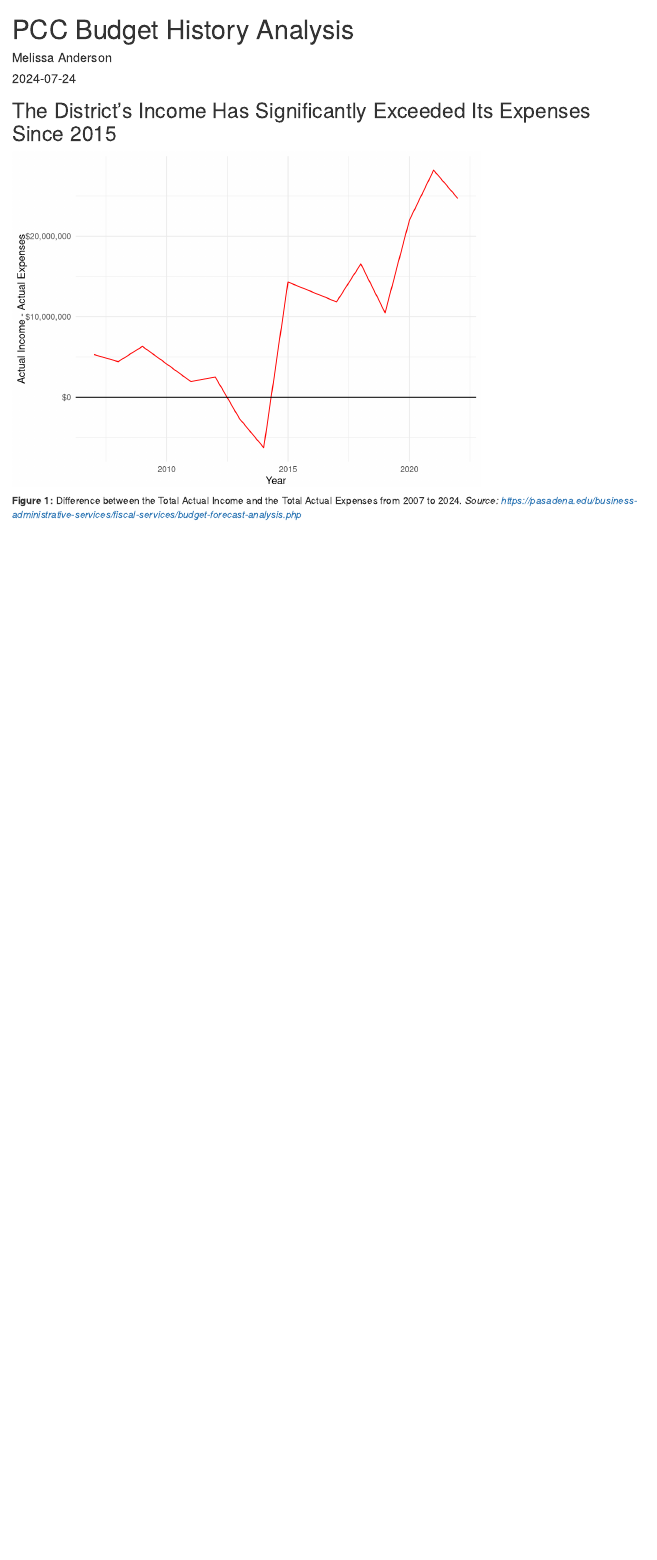
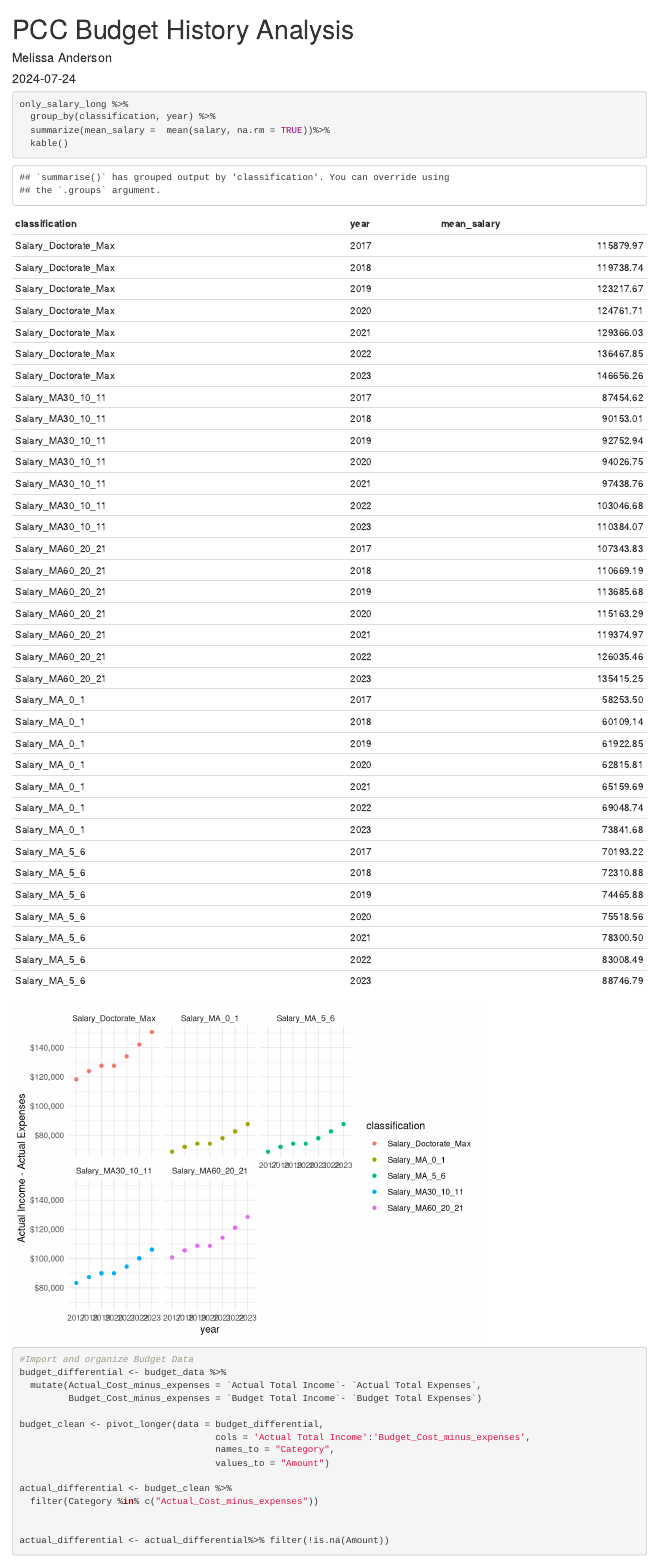
Before and after one commit to melitusj/PCCFA_25_28_negotiations, an R Markdown document (budget_time_series.Rmd): the page in a window 1100 px wide, from its top. Rendered offline with R 4.5, knitr and Pandoc, with nearby package versions; both versions are drawn in the output format of the newer one.

Commit message:
Imported CFT Salary Data

````diff
--- a/budget_time_series.Rmd
+++ b/budget_time_series.Rmd
@@ -3,8 +3,9 @@ title: "PCC Budget History Analysis"
 author: "Melissa Anderson"
 date: "`r Sys.Date()`"
 output:
+  html_document: default
+  word_document: default
   pdf_document: default
-  html_document: default
 ---
 
 ```{r setup, include=FALSE}
@@ -23,3 +42,57 @@ budget_data <- read_excel(here("data", "Budget Data.xlsx"))
+only_salary <- all_salary %>% select(contains("Salary"))
+only_salary <- as.data.frame(c(district_basics, only_salary))
+only_salary_long <- pivot_longer(data = only_salary,
+                                    cols = "X2324_Salary_MA_0_1":"X1718_Salary_Doctorate_Max",
+                                    names_to = "classification",
+                                    values_to = "salary")
+
+only_salary_long <- only_salary_long %>%
+  mutate(classification = str_replace(classification, pattern = "X2324_", replacement = "2023-"))
+only_salary_long <- only_salary_long %>%
+  mutate(classification = str_replace(classification, pattern = "X2223_", replacement = "2022-"))
+only_salary_long <- only_salary_long %>%
+  mutate(classification = str_replace(classification, pattern = "X2122_", replacement = "2021-"))
+only_salary_long <- only_salary_long %>%
+  mutate(classification = str_replace(classification, pattern = "X2021_", replacement = "2020-"))
+only_salary_long <- only_salary_long %>%
+  mutate(classification = str_replace(classification, pattern = "X1920_", replacement = "2019-"))
+only_salary_long <- only_salary_long %>%
+  mutate(classification = str_replace(classification, pattern = "X1819_", replacement = "2018-"))
+only_salary_long <- only_salary_long %>%
+  mutate(classification = str_replace(classification, pattern = "X1718_", replacement = "2017-"))
+
+only_salary_long <- only_salary_long %>%
+  tidyr::separate(classification, into = c("year", "classification"), sep = "-")
+
+```
+
+```{r}
+only_salary_long %>%
+  group_by(classification, year) %>%
+  summarize(mean_salary =  mean(salary, na.rm = TRUE))%>%
+  kable()
+```
+
+
+
+
+```{r echo=FALSE}
+
+PCC_only_salary_long <- only_salary_long %>%
+  filter(District == "Pasadena Area")
+
+ggplot(data = PCC_only_salary_long, aes(x = year, y = salary, color= classification)) +
+  geom_point() +
+    scale_y_continuous("Actual Income - Actual Expenses",
+    labels = scales::label_dollar()
+    ) +
+  theme_minimal() +
+  facet_wrap(~ classification)
+```
+
+
+```{r}
+#Import and organize Budget Data
 budget_differential <- budget_data %>%
   mutate(Actual_Cost_minus_expenses = `Actual Total Income`- `Actual Total Expenses`,
          Budget_Cost_minus_expenses = `Budget Total Income`- `Budget Total Expenses`)
````
Also changed, not shown: budget_time_series.html, data/CFT Time Series (Clean).xlsx (added), data/~$CFT Time Series (Clean).xlsx (added), budget_time_series.Rmd (20 more changed lines), 2 other files.
